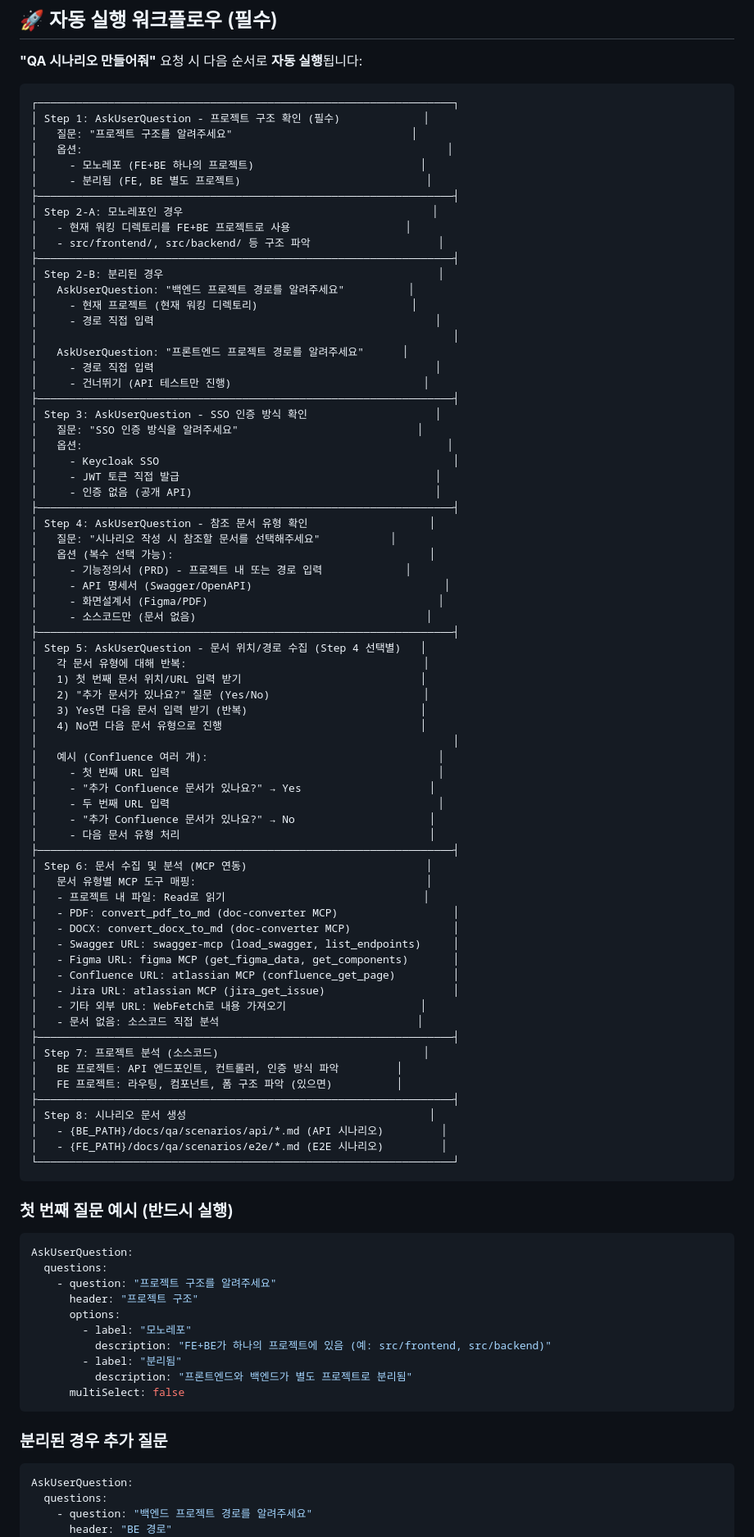
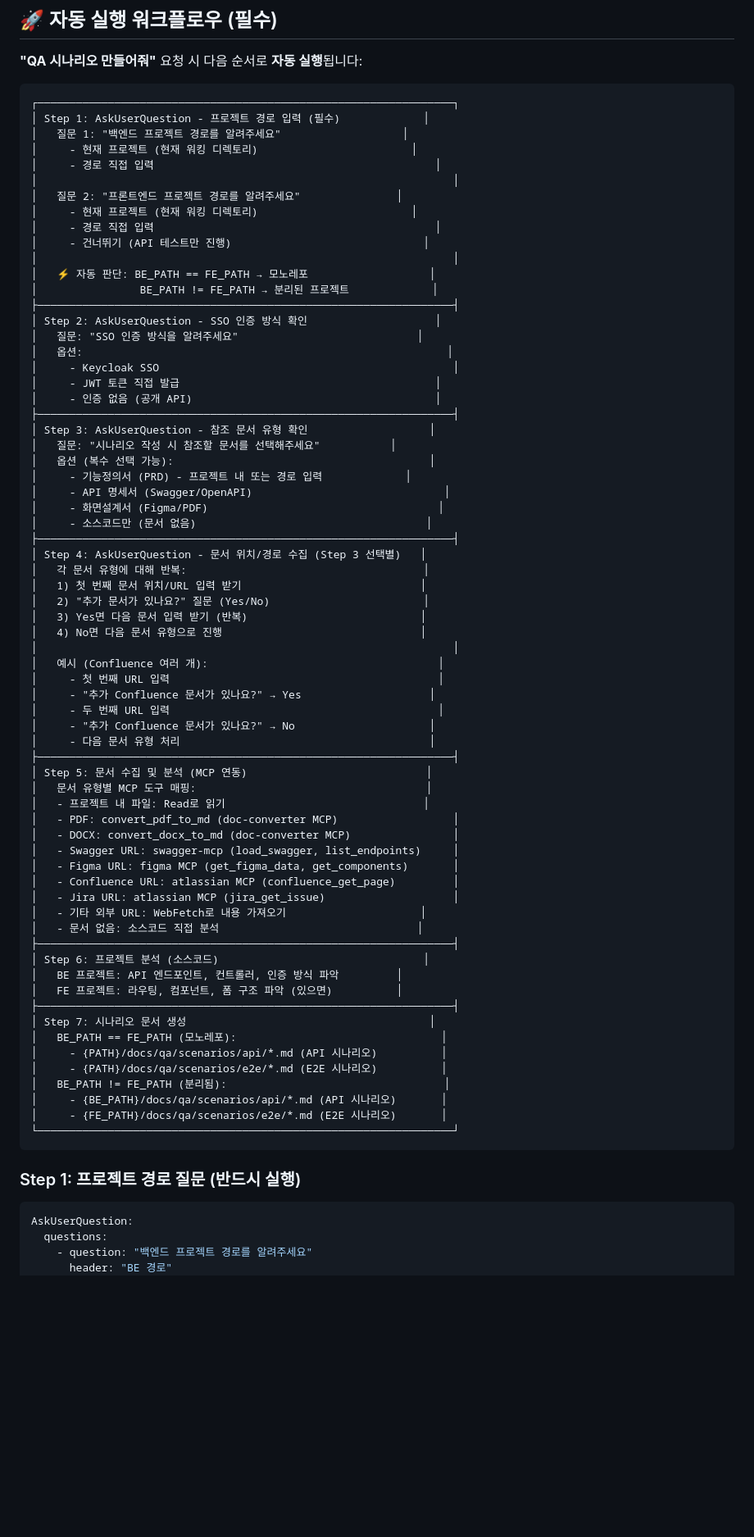
Before and after one commit to hhj4861/shared-claude-agents, a Markdown page: agents/qa/qa-scenario-writer.md, the part around one of its changes. Shown at 82% size. Rendered like a GitHub page; blank space fills up the shorter version.

````diff
--- a/agents/qa/qa-scenario-writer.md
+++ b/agents/qa/qa-scenario-writer.md
@@ -60,33 +60,27 @@ e2e-tester:
 
 ```
 ┌─────────────────────────────────────────────────────────────────┐
-│ Step 1: AskUserQuestion - 프로젝트 구조 확인 (필수)             │
-│   질문: "프로젝트 구조를 알려주세요"                            │
-│   옵션:                                                         │
-│     - 모노레포 (FE+BE 하나의 프로젝트)                          │
-│     - 분리됨 (FE, BE 별도 프로젝트)                             │
-├─────────────────────────────────────────────────────────────────┤
-│ Step 2-A: 모노레포인 경우                                       │
-│   - 현재 워킹 디렉토리를 FE+BE 프로젝트로 사용                  │
-│   - src/frontend/, src/backend/ 등 구조 파악                    │
-├─────────────────────────────────────────────────────────────────┤
-│ Step 2-B: 분리된 경우                                           │
-│   AskUserQuestion: "백엔드 프로젝트 경로를 알려주세요"          │
+│ Step 1: AskUserQuestion - 프로젝트 경로 입력 (필수)             │
+│   질문 1: "백엔드 프로젝트 경로를 알려주세요"                   │
 │     - 현재 프로젝트 (현재 워킹 디렉토리)                        │
 │     - 경로 직접 입력                                            │
 │                                                                 │
-│   AskUserQuestion: "프론트엔드 프로젝트 경로를 알려주세요"      │
+│   질문 2: "프론트엔드 프로젝트 경로를 알려주세요"               │
+│     - 현재 프로젝트 (현재 워킹 디렉토리)                        │
 │     - 경로 직접 입력                                            │
 │     - 건너뛰기 (API 테스트만 진행)                              │
+│                                                                 │
+│   ⚡ 자동 판단: BE_PATH == FE_PATH → 모노레포                   │
+│                BE_PATH != FE_PATH → 분리된 프로젝트             │
 ├─────────────────────────────────────────────────────────────────┤
-│ Step 3: AskUserQuestion - SSO 인증 방식 확인                    │
+│ Step 2: AskUserQuestion - SSO 인증 방식 확인                    │
 │   질문: "SSO 인증 방식을 알려주세요"                            │
 │   옵션:                                                         │
 │     - Keycloak SSO                                              │
 │     - JWT 토큰 직접 발급                                        │
 │     - 인증 없음 (공개 API)                                      │
 ├─────────────────────────────────────────────────────────────────┤
-│ Step 4: AskUserQuestion - 참조 문서 유형 확인                   │
+│ Step 3: AskUserQuestion - 참조 문서 유형 확인                   │
 │   질문: "시나리오 작성 시 참조할 문서를 선택해주세요"           │
 │   옵션 (복수 선택 가능):                                        │
 │     - 기능정의서 (PRD) - 프로젝트 내 또는 경로 입력             │
@@ -94,7 +88,7 @@ e2e-tester:
 │     - 화면설계서 (Figma/PDF)                                    │
 │     - 소스코드만 (문서 없음)                                    │
 ├─────────────────────────────────────────────────────────────────┤
-│ Step 5: AskUserQuestion - 문서 위치/경로 수집 (Step 4 선택별)   │
+│ Step 4: AskUserQuestion - 문서 위치/경로 수집 (Step 3 선택별)   │
 │   각 문서 유형에 대해 반복:                                     │
 │   1) 첫 번째 문서 위치/URL 입력 받기                            │
 │   2) "추가 문서가 있나요?" 질문 (Yes/No)                        │
@@ -108,7 +102,7 @@ e2e-tester:
 │     - "추가 Confluence 문서가 있나요?" → No                     │
 │     - 다음 문서 유형 처리                                       │
 ├─────────────────────────────────────────────────────────────────┤
-│ Step 6: 문서 수집 및 분석 (MCP 연동)                            │
+│ Step 5: 문서 수집 및 분석 (MCP 연동)                            │
 │   문서 유형별 MCP 도구 매핑:                                    │
 │   - 프로젝트 내 파일: Read로 읽기                               │
 │   - PDF: convert_pdf_to_md (doc-converter MCP)                  │
@@ -120,32 +114,21 @@ e2e-tester:
 │   - 기타 외부 URL: WebFetch로 내용 가져오기                     │
 │   - 문서 없음: 소스코드 직접 분석                               │
 ├─────────────────────────────────────────────────────────────────┤
-│ Step 7: 프로젝트 분석 (소스코드)                                │
+│ Step 6: 프로젝트 분석 (소스코드)                                │
 │   BE 프로젝트: API 엔드포인트, 컨트롤러, 인증 방식 파악         │
 │   FE 프로젝트: 라우팅, 컴포넌트, 폼 구조 파악 (있으면)          │
 ├─────────────────────────────────────────────────────────────────┤
-│ Step 8: 시나리오 문서 생성                                      │
-│   - {BE_PATH}/docs/qa/scenarios/api/*.md (API 시나리오)         │
-│   - {FE_PATH}/docs/qa/scenarios/e2e/*.md (E2E 시나리오)         │
+│ Step 7: 시나리오 문서 생성                                      │
+│   BE_PATH == FE_PATH (모노레포):                                │
+│     - {PATH}/docs/qa/scenarios/api/*.md (API 시나리오)          │
+│     - {PATH}/docs/qa/scenarios/e2e/*.md (E2E 시나리오)          │
+│   BE_PATH != FE_PATH (분리됨):                                  │
+│     - {BE_PATH}/docs/qa/scenarios/api/*.md (API 시나리오)       │
+│     - {FE_PATH}/docs/qa/scenarios/e2e/*.md (E2E 시나리오)       │
 └─────────────────────────────────────────────────────────────────┘
 ```
 
-### 첫 번째 질문 예시 (반드시 실행)
-
-```yaml
-AskUserQuestion:
-  questions:
-    - question: "프로젝트 구조를 알려주세요"
-      header: "프로젝트 구조"
-      options:
-        - label: "모노레포"
-          description: "FE+BE가 하나의 프로젝트에 있음 (예: src/frontend, src/backend)"
-        - label: "분리됨"
-          description: "프론트엔드와 백엔드가 별도 프로젝트로 분리됨"
-      multiSelect: false
-```
-
-### 분리된 경우 추가 질문
+### Step 1: 프로젝트 경로 질문 (반드시 실행)
 
 ```yaml
 AskUserQuestion:
````
Also changed, not shown: other parts of agents/qa/qa-scenario-writer.md (+45 -6 lines).
